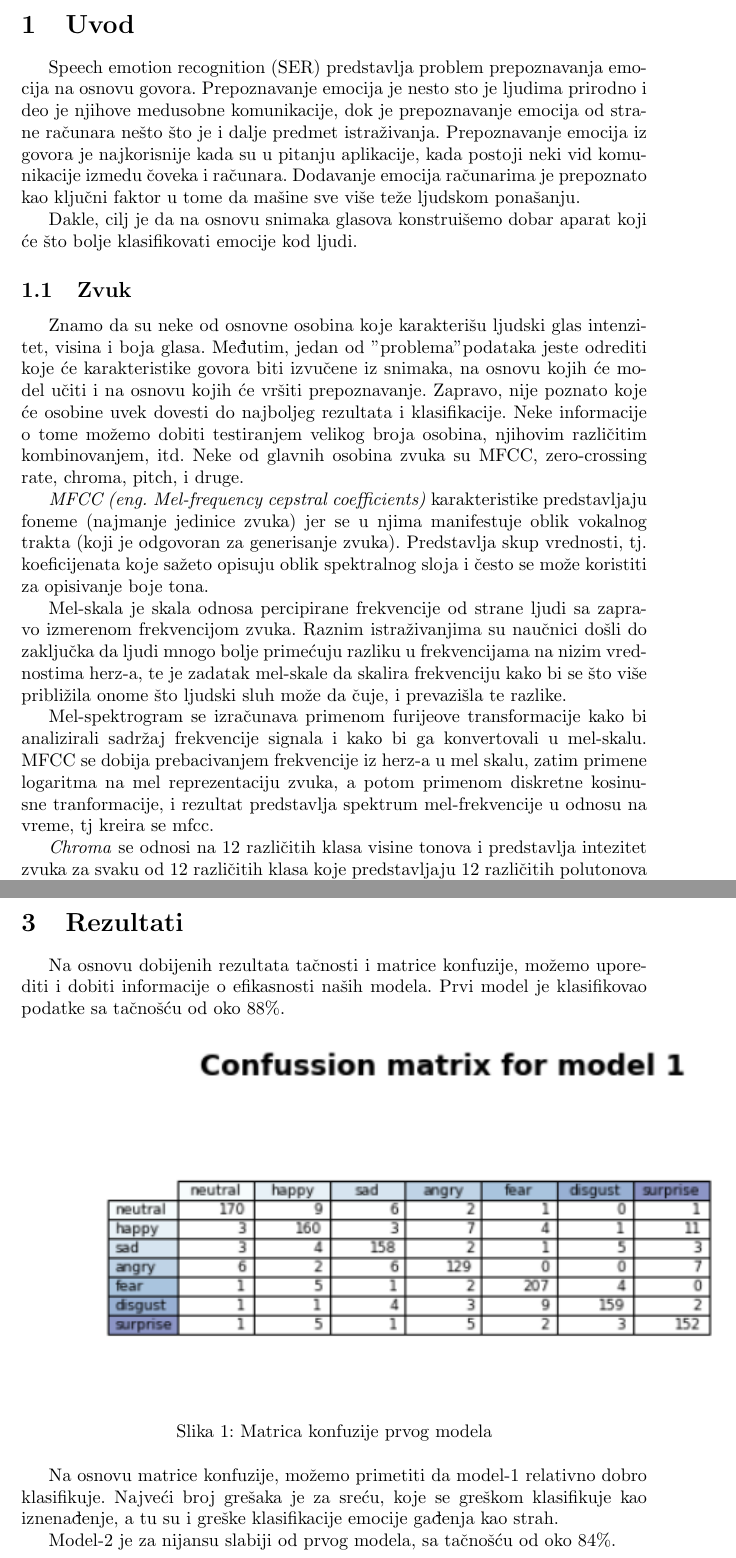
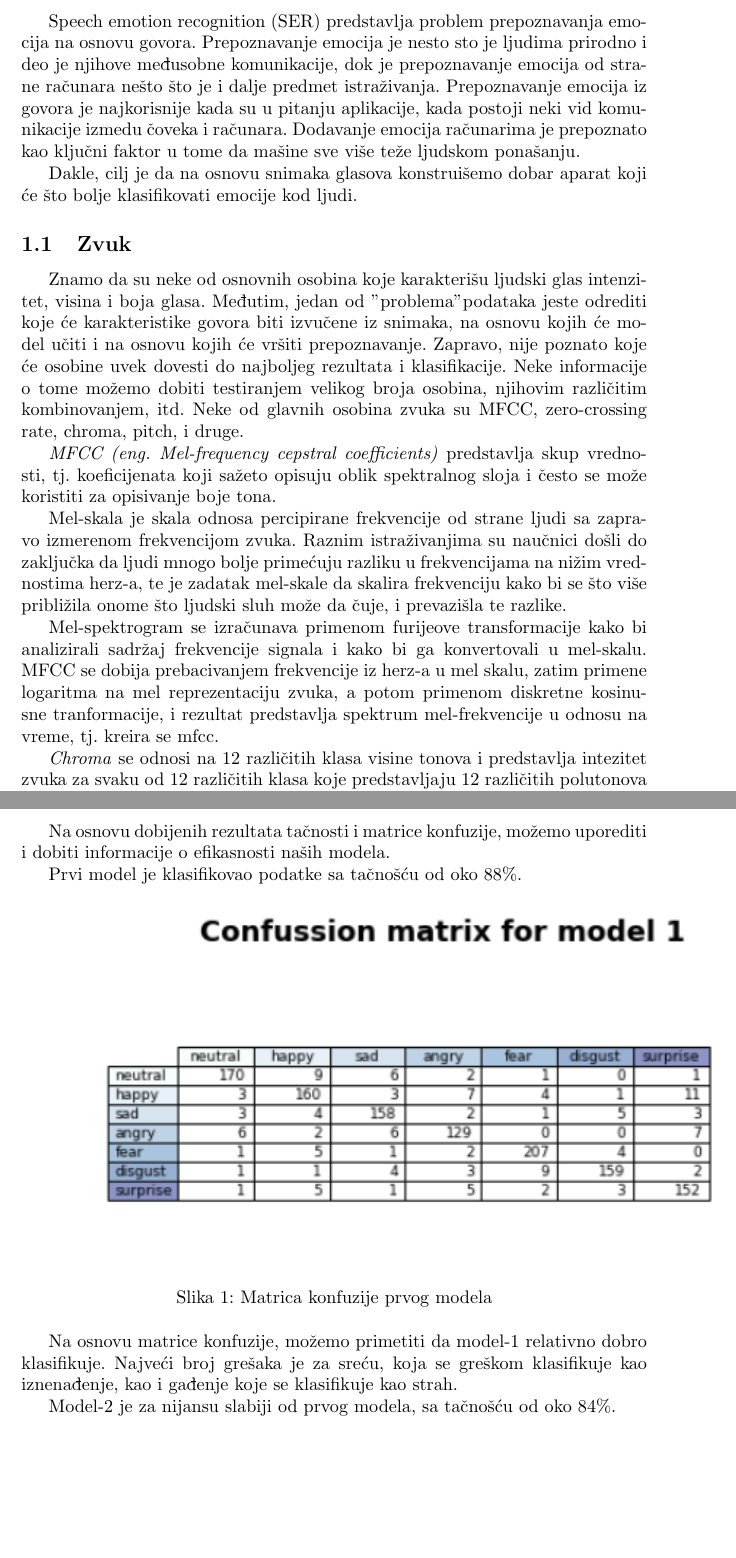
Before and after one commit to caca20/Speech-emotion-recognition, a LaTeX document (documentation/SER.tex): two parts of pages 3 and 6 of 10, joined at a grey line, cut at the place of the change, the shorter picture padded with empty space. Compiled offline with pdfLaTeX.

Commit message:
minor fixes

```diff
--- a/documentation/SER.tex
+++ b/documentation/SER.tex
@@ -32,21 +32,21 @@ urlcolor=blue
 \newpage
 
 \section{Uvod}
-Speech emotion recognition (SER) predstavlja problem prepoznavanja emocija na osnovu govora. Prepoznavanje emocija je nesto sto je ljudima prirodno i deo je njihove medusobne komunikacije, dok je prepoznavanje emocija od strane računara nešto što je i dalje predmet istraživanja. Prepoznavanje emocija iz govora je najkorisnije kada su u pitanju aplikacije, kada postoji neki vid komunikacije izmedu čoveka i računara. Dodavanje emocija računarima je prepoznato kao ključni faktor u tome da mašine sve više teže ljudskom ponašanju.
+Speech emotion recognition (SER) predstavlja problem prepoznavanja emocija na osnovu govora. Prepoznavanje emocija je nesto sto je ljudima prirodno i deo je njihove međusobne komunikacije, dok je prepoznavanje emocija od strane računara nešto što je i dalje predmet istraživanja. Prepoznavanje emocija iz govora je najkorisnije kada su u pitanju aplikacije, kada postoji neki vid komunikacije izmedu čoveka i računara. Dodavanje emocija računarima je prepoznato kao ključni faktor u tome da mašine sve više teže ljudskom ponašanju.
 
 Dakle, cilj je da na osnovu snimaka glasova konstruišemo dobar aparat koji će što bolje klasifikovati emocije kod ljudi.
 
 \subsection{Zvuk}
-Znamo da su neke od osnovne osobina koje karakterišu ljudski glas intenzitet, visina i boja glasa.
+Znamo da su neke od osnovnih osobina koje karakterišu ljudski glas intenzitet, visina i boja glasa.
 Međutim, jedan od "problema" podataka jeste odrediti koje će karakteristike govora biti izvučene iz snimaka, na osnovu kojih će model učiti i na osnovu kojih će vršiti prepoznavanje. Zapravo, nije poznato koje će osobine uvek dovesti do najboljeg rezultata i klasifikacije. Neke informacije o tome možemo dobiti testiranjem velikog broja osobina, njihovim različitim kombinovanjem, itd. Neke od glavnih osobina zvuka su MFCC, zero-crossing rate, chroma, pitch, i druge.
 
-\textit{MFCC (eng. Mel-frequency cepstral coefficients)} karakteristike predstavljaju foneme (najmanje jedinice zvuka) jer se u njima manifestuje oblik vokalnog trakta (koji je odgovoran za generisanje zvuka). Predstavlja skup vrednosti, tj. koeficijenata koje sažeto opisuju oblik spektralnog sloja i često se može koristiti za opisivanje boje tona.
+\textit{MFCC (eng. Mel-frequency cepstral coefficients)} predstavlja skup vrednosti, tj. koeficijenata koji sažeto opisuju oblik spektralnog sloja i često se može koristiti za opisivanje boje tona.
 
 
-Mel-skala je skala odnosa percipirane frekvencije od strane ljudi sa zapravo izmerenom frekvencijom zvuka. Raznim istraživanjima su naučnici došli do zaključka da ljudi mnogo bolje primećuju razliku u frekvencijama na nizim vrednostima herz-a, te je zadatak mel-skale da skalira frekvenciju kako bi se što više približila onome što ljudski sluh može da čuje, i prevazišla te razlike.
+Mel-skala je skala odnosa percipirane frekvencije od strane ljudi sa zapravo izmerenom frekvencijom zvuka. Raznim istraživanjima su naučnici došli do zaključka da ljudi mnogo bolje primećuju razliku u frekvencijama na nižim vrednostima herz-a, te je zadatak mel-skale da skalira frekvenciju kako bi se što više približila onome što ljudski sluh može da čuje, i prevazišla te razlike.
 
 Mel-spektrogram se izračunava primenom furijeove transformacije kako bi analizirali sadržaj frekvencije signala i kako bi ga konvertovali u mel-skalu.
-MFCC se dobija prebacivanjem frekvencije iz herz-a u mel skalu, zatim primene logaritma na mel reprezentaciju zvuka, a potom primenom diskretne kosinusne tranformacije, i rezultat predstavlja spektrum mel-frekvencije u odnosu na vreme, tj kreira se mfcc.
+MFCC se dobija prebacivanjem frekvencije iz herz-a u mel skalu, zatim primene logaritma na mel reprezentaciju zvuka, a potom primenom diskretne kosinusne tranformacije, i rezultat predstavlja spektrum mel-frekvencije u odnosu na vreme, tj. kreira se mfcc.
 
 
 \textit{Chroma} se odnosi na 12 različitih klasa visine tonova i predstavlja intezitet zvuka za svaku od 12 različitih klasa koje predstavljaju 12 različitih polutonova muzičke oktave. Glavno svojstvo ove odlike je ta da je otporan na promene u instrumentaciji i kvalitetu dok registruju harmonijske i melodijske karakteristike zvuka/muzike.
@@ -94,7 +96,7 @@ Prvi model je klasifikovao podatke sa tačnošću od oko 88\%.
 \caption{Matrica konfuzije prvog modela}
 \end{figure}
 
-Na osnovu matrice konfuzije, možemo primetiti da model-1 relativno dobro klasifikuje. Najveći broj grešaka je za sreću, koje se greškom klasifikuje kao iznenađenje, a tu su i greške klasifikacije emocije gađenja kao strah.
+Na osnovu matrice konfuzije, možemo primetiti da model-1 relativno dobro klasifikuje. Najveći broj grešaka je za sreću, koja se greškom klasifikuje kao iznenađenje, kao i gađenje koje se klasifikuje kao strah.
 
 Model-2 je za nijansu slabiji od prvog modela, sa tačnošću od oko 84\%.
 
```
Also changed, not shown: documentation/presentation/presentation.tex (+6 -5 lines), documentation/SER.pdf, documentation/presentation/presentation.pdf, documentation/SER.tex (8 more changed lines).
